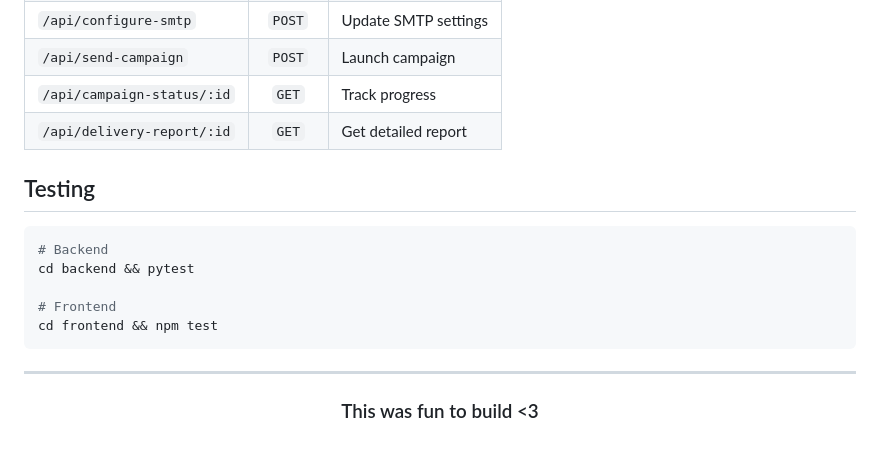
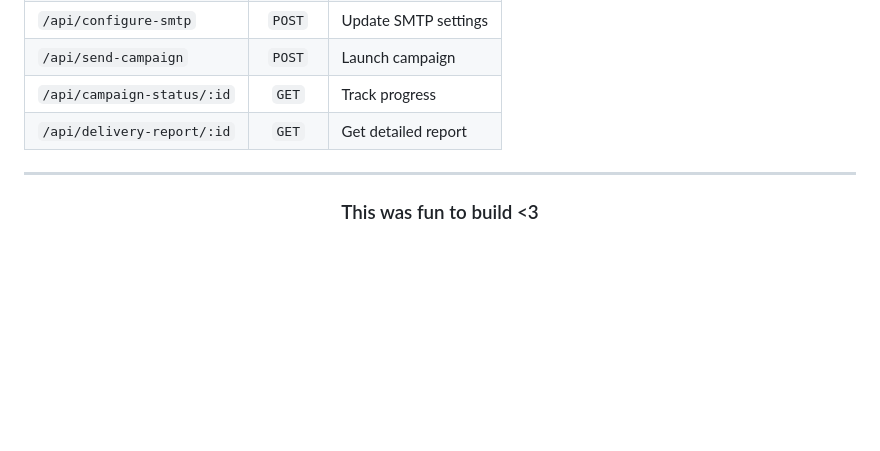
Before and after one commit to Prarabdha7/Mass-Mailer, a Markdown page: README.md, the part around the change. Drawn GitHub-style; blank space fills up the shorter version.

````diff
--- a/README.md
+++ b/README.md
@@ -237,15 +237,6 @@ mass-mailer/
 | `/api/campaign-status/:id` | `GET` | Track progress |
 | `/api/delivery-report/:id` | `GET` | Get detailed report |
 
-## Testing
-
-```bash
-# Backend
-cd backend && pytest
-
-# Frontend
-cd frontend && npm test
-```
 
 ---
 
````
